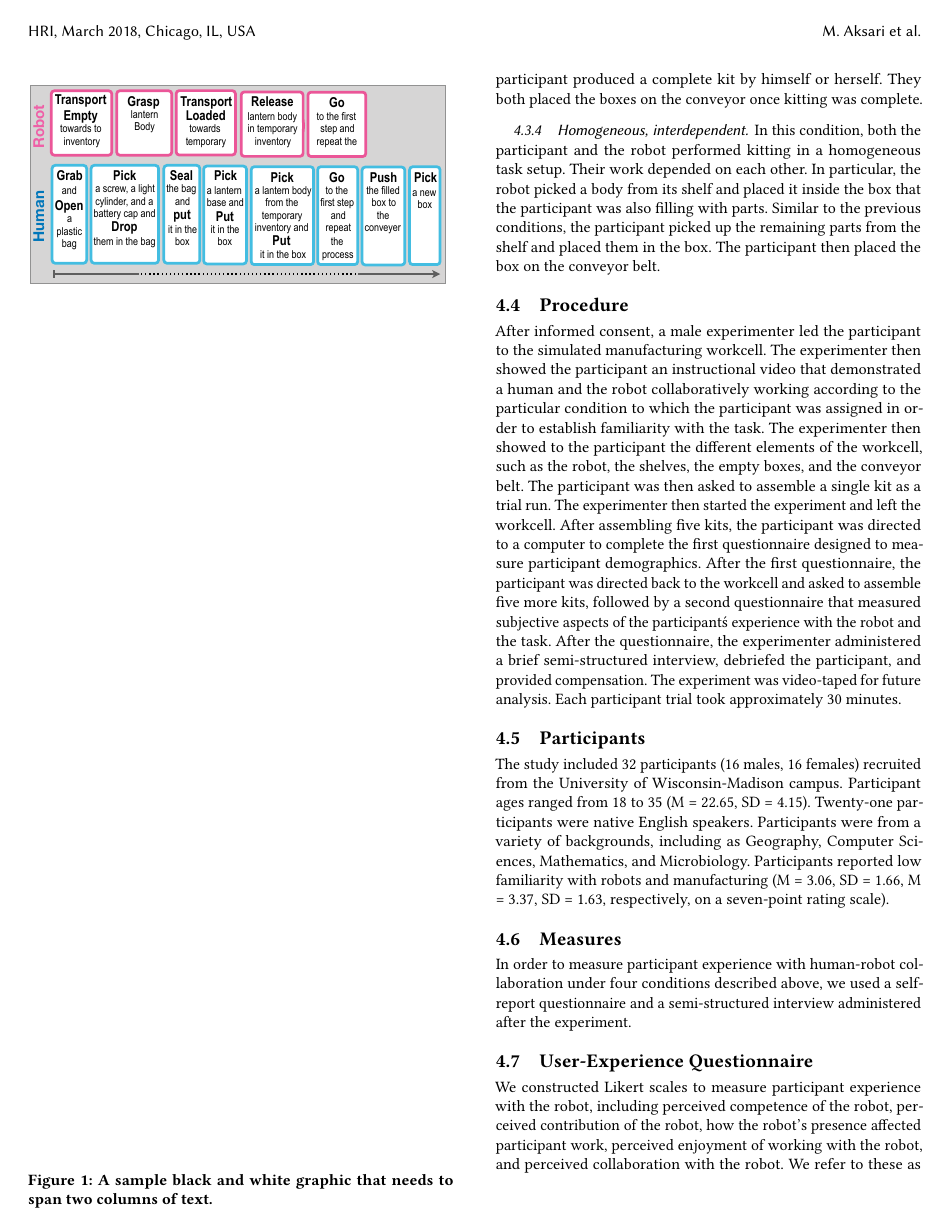
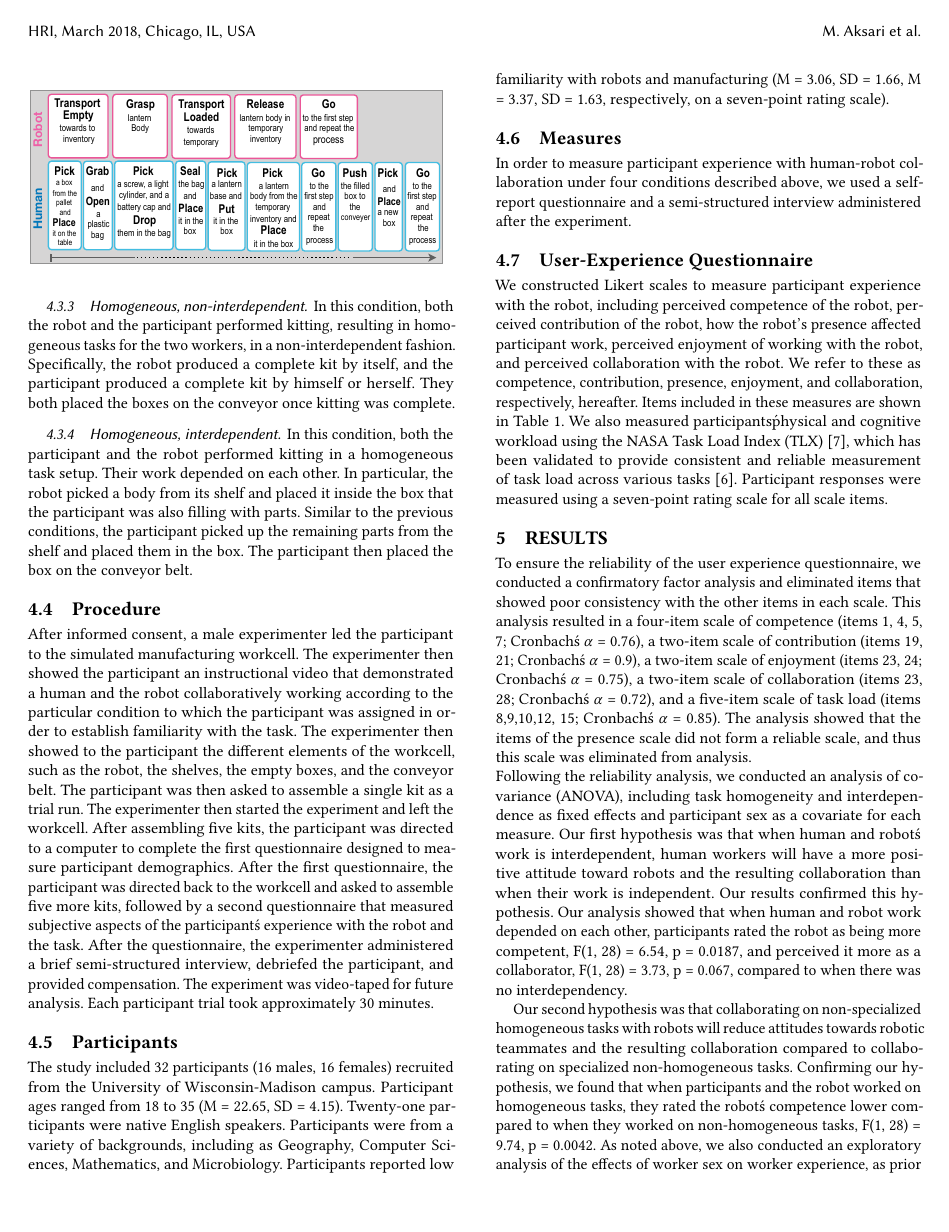
Before and after one commit to maksari/hri18-aksari, a LaTeX paper (paper.tex, which reads method.tex): page 4 of 7. Compiled offline with pdfLaTeX.

Commit message:
updated_figure

```diff
--- a/method.tex
+++ b/method.tex
@@ -15,10 +15,14 @@
       We manipulated  the manufacturing task described above to create the following four conditions that involved different levels of task interdependence and homogeneity for a human-robot team:
 \subsubsection{Non-homogeneous, non-interdependent} In this condition, the robot and the participant worked on different tasks that did not depend on each other.  Specifically, the robot performed stocking while the participant performed kitting, resulting in non-homogeneous tasks, and the robot stocked parts on the shelf that were not relevant to the kit that the participant was producing, resulting in non-interdependent tasks. In the task, the participant picked up a box, then picked up the body, base, and battery cap from the shelf, and put these parts in the box. The task required the participant to place the screw and light cover in a small plastic bag and to put the bag in the box. The box was then placed on the conveyor belt.
 \subsubsection{Non-homogeneous, interdependent} In this condition, the robot and the participant similarly worked on different tasks, stocking and kitting, resulting in  a non-homogeneous task allocation. However, their tasks were dependent such that the parts that the robot stocked would be used by the participant for producing the kit. Specifically, the robot took the lantern body from its own shelf and stocked it on the desk for the participant to retrieve. This process is similar to Condition 1 except that the participant manipulated the body from the pile that robot had stocked.
-\begin{figure}
-\includegraphics{condition2}
-\caption{A sample black and white graphic
-that needs to span two columns of text.}
+\begin{figure}[H]
+\vspace{0pt}
+\begin{center}
+\includegraphics[width=1.55\textwidth]{condition2.pdf}
+\end{center}
+\vspace{-500pt}
+%\caption{Condition 2: Non-homogeneous, interdependent}
+%\vspace{-10pt}
 \end{figure}
 \subsubsection{Homogeneous, non-interdependent} In this condition, both the robot and the participant performed kitting, resulting in homogeneous tasks for the two workers, in a non-interdependent fashion. Specifically, the robot produced a complete kit by itself, and the participant produced a complete kit by himself or herself. They both placed the boxes on the conveyor once kitting was complete.
 \subsubsection{Homogeneous, interdependent} In this condition, both the participant and the robot performed kitting in a homogeneous task setup. Their work depended on each other. In particular, the robot picked a body from its shelf and placed it inside the box that the participant was also filling with parts. Similar to the previous conditions, the participant picked up the remaining parts from the shelf and placed them in the box. The participant then placed the box on the conveyor belt.
--- a/paper.tex
+++ b/paper.tex
@@ -15,6 +15,7 @@
 \usepackage{booktabs} % For formal tables
 \usepackage[normalem]{ulem}
 \useunder{\uline}{\ul}{}
+\usepackage{float}
 
 % Copyright
 %\setcopyright{none}
```
Also changed, not shown: condition2.pdf, paper.pdf, 5 other files.
